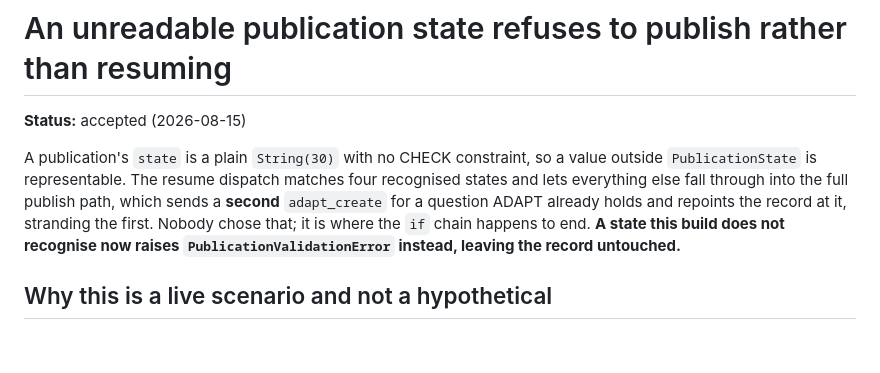
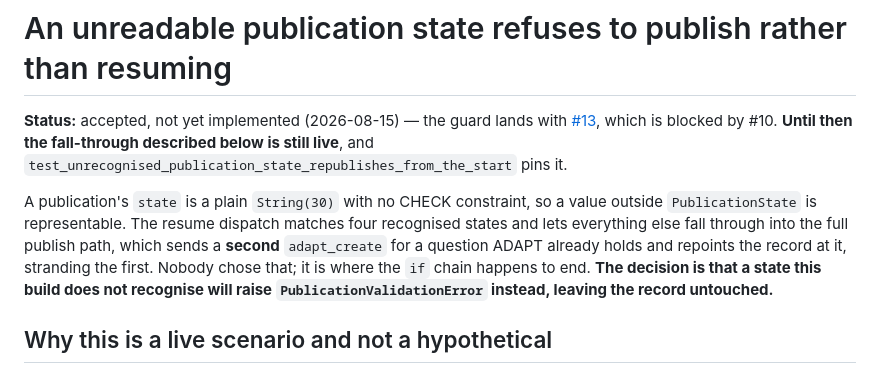
Before and after one commit to johnnylibretexts-ai/assessment-ai-dev, a Markdown page: docs/adr/0003-unreadable-publication-state-refuses-rather-than-resumes.md, the part around the change. Rendered like a GitHub page; blank space fills up the shorter version.

Commit message:
docs(adr): stop ADR 0003 claiming a guard that does not exist yet
The ADR said a state this build cannot read "now raises PublicationValidationError
instead, leaving the record untouched." Present tense, and false: nothing in app/
does that, publish() still falls through to the full path, and the suite pins the
fall-through in test_unrecognised_publication_state_republishes_from_the_start.

The way that reads badly is specific. ADR 0003's whole subject is a rollback
window, and an operator inside one who reads it concludes their stale rows are
safe. They are not: the next publish sends a second adapt_create, orphans the
first ADAPT question and repoints the record -- the exact harm the document says
is closed.

The decision itself is unchanged and still accepted. The status line now says
accepted-not-yet-implemented, names #13 as where the guard lands, and says the
fall-through is live until then. Two independent reviews flagged this, which is
about as clear a signal as a document gets that it is being read the wrong way.

Refs #13

Co-Authored-By: Claude Opus 5 (1M context) <noreply@anthropic.com>

```diff
--- a/docs/adr/0003-unreadable-publication-state-refuses-rather-than-resumes.md
+++ b/docs/adr/0003-unreadable-publication-state-refuses-rather-than-resumes.md
@@ -1,13 +1,16 @@
 # An unreadable publication state refuses to publish rather than resuming
 
-**Status:** accepted (2026-08-15)
+**Status:** accepted, not yet implemented (2026-08-15) — the guard lands with
+[#13](https://github.com/johnnylibretexts/assessment-ai-dev/issues/13), which is blocked by #10.
+**Until then the fall-through described below is still live**, and
+`test_unrecognised_publication_state_republishes_from_the_start` pins it.
 
 A publication's `state` is a plain `String(30)` with no CHECK constraint, so a value outside
 `PublicationState` is representable. The resume dispatch matches four recognised states and lets
 everything else fall through into the full publish path, which sends a **second** `adapt_create` for
 a question ADAPT already holds and repoints the record at it, stranding the first. Nobody chose
-that; it is where the `if` chain happens to end. **A state this build does not recognise now raises
-`PublicationValidationError` instead, leaving the record untouched.**
+that; it is where the `if` chain happens to end. **The decision is that a state this build does not
+recognise will raise `PublicationValidationError` instead, leaving the record untouched.**
 
 ## Why this is a live scenario and not a hypothetical
 
```
